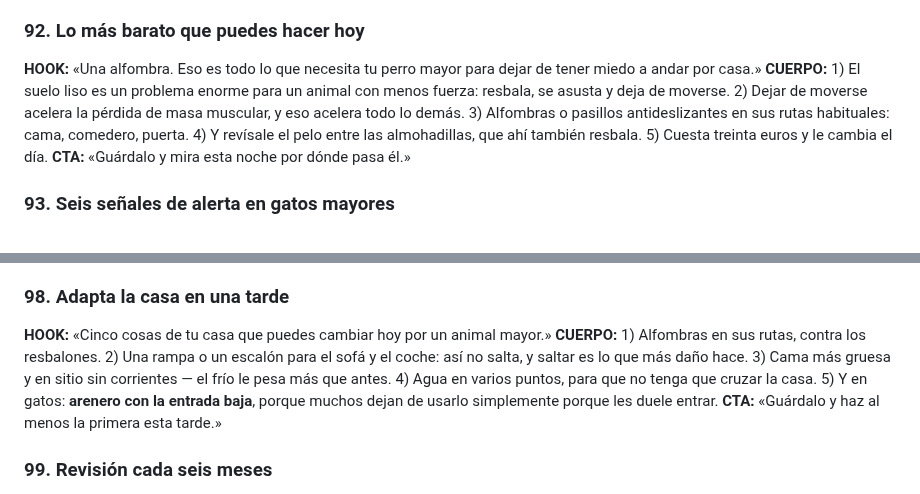
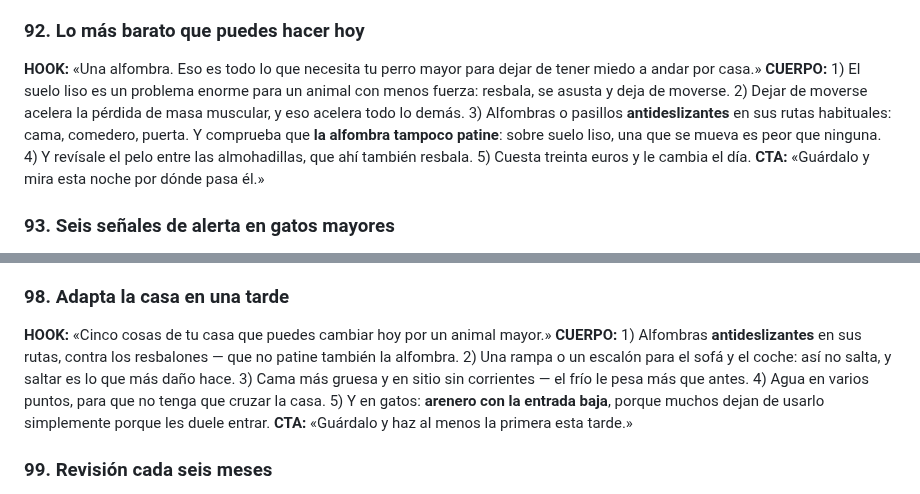
Before and after one commit to GrowthboostMKG/Tremdora-proyect, a Markdown page: estrategia-reels/11-TERRITORIOS-DE-PRODUCTO.md, 2 parts joined by grey strips. GitHub-like rendering.

Commit message:
Corregir la instrucción de las alfombras
"Alfombras donde resbale" se lee como si las alfombras fueran las que
resbalan, que es lo contrario de lo que se quiere decir, y además omitía un
detalle que importa: sobre suelo liso, una alfombra que patina es peor que
ninguna, porque se le va bajo las patas a un animal con poca fuerza.

Pasa a "alfombras antideslizantes en sus rutas" en el carrusel y en los
guiones del territorio de mascota mayor, con el aviso de comprobar que la
propia alfombra no se mueva.

Co-Authored-By: Claude Opus 5 <noreply@anthropic.com>
Claude-Session: https://claude.ai/code/session_013UihhFkfFKe9d4bKiD575v

```diff
--- a/estrategia-reels/11-TERRITORIOS-DE-PRODUCTO.md
+++ b/estrategia-reels/11-TERRITORIOS-DE-PRODUCTO.md
@@ -142,7 +142,7 @@ Es el territorio donde más valor real aportas y donde más gente te va a dar la
 
 ### 92. Lo más barato que puedes hacer hoy
 **HOOK:** «Una alfombra. Eso es todo lo que necesita tu perro mayor para dejar de tener miedo a andar por casa.»
-**CUERPO:** 1) El suelo liso es un problema enorme para un animal con menos fuerza: resbala, se asusta y deja de moverse. 2) Dejar de moverse acelera la pérdida de masa muscular, y eso acelera todo lo demás. 3) Alfombras o pasillos antideslizantes en sus rutas habituales: cama, comedero, puerta. 4) Y revísale el pelo entre las almohadillas, que ahí también resbala. 5) Cuesta treinta euros y le cambia el día.
+**CUERPO:** 1) El suelo liso es un problema enorme para un animal con menos fuerza: resbala, se asusta y deja de moverse. 2) Dejar de moverse acelera la pérdida de masa muscular, y eso acelera todo lo demás. 3) Alfombras o pasillos **antideslizantes** en sus rutas habituales: cama, comedero, puerta. Y comprueba que **la alfombra tampoco patine**: sobre suelo liso, una que se mueva es peor que ninguna. 4) Y revísale el pelo entre las almohadillas, que ahí también resbala. 5) Cuesta treinta euros y le cambia el día.
 **CTA:** «Guárdalo y mira esta noche por dónde pasa él.»
 
 ### 93. Seis señales de alerta en gatos mayores
@@ -172,7 +172,7 @@ Es el territorio donde más valor real aportas y donde más gente te va a dar la
 
 ### 98. Adapta la casa en una tarde
 **HOOK:** «Cinco cosas de tu casa que puedes cambiar hoy por un animal mayor.»
-**CUERPO:** 1) Alfombras en sus rutas, contra los resbalones. 2) Una rampa o un escalón para el sofá y el coche: así no salta, y saltar es lo que más daño hace. 3) Cama más gruesa y en sitio sin corrientes — el frío le pesa más que antes. 4) Agua en varios puntos, para que no tenga que cruzar la casa. 5) Y en gatos: **arenero con la entrada baja**, porque muchos dejan de usarlo simplemente porque les duele entrar.
+**CUERPO:** 1) Alfombras **antideslizantes** en sus rutas, contra los resbalones — que no patine también la alfombra. 2) Una rampa o un escalón para el sofá y el coche: así no salta, y saltar es lo que más daño hace. 3) Cama más gruesa y en sitio sin corrientes — el frío le pesa más que antes. 4) Agua en varios puntos, para que no tenga que cruzar la casa. 5) Y en gatos: **arenero con la entrada baja**, porque muchos dejan de usarlo simplemente porque les duele entrar.
 **CTA:** «Guárdalo y haz al menos la primera esta tarde.»
 
 ### 99. Revisión cada seis meses
```
Also changed, not shown: estrategia-reels/13-CARRUSELES.md (+1 -1 lines).
